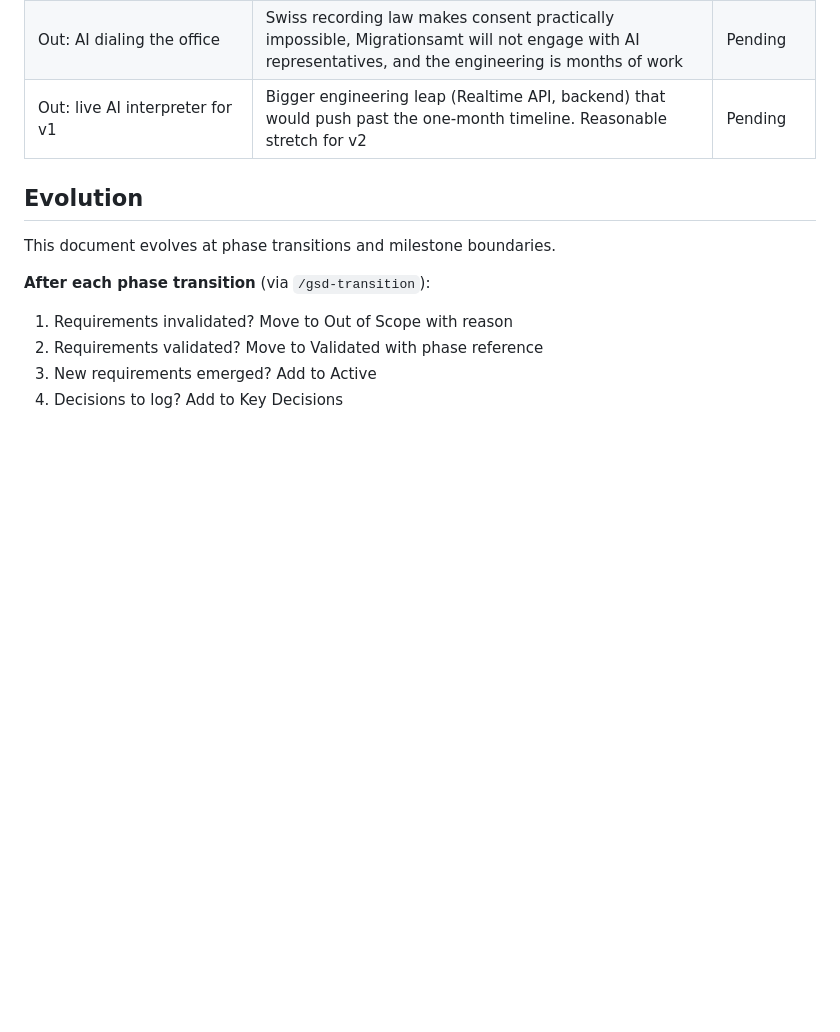
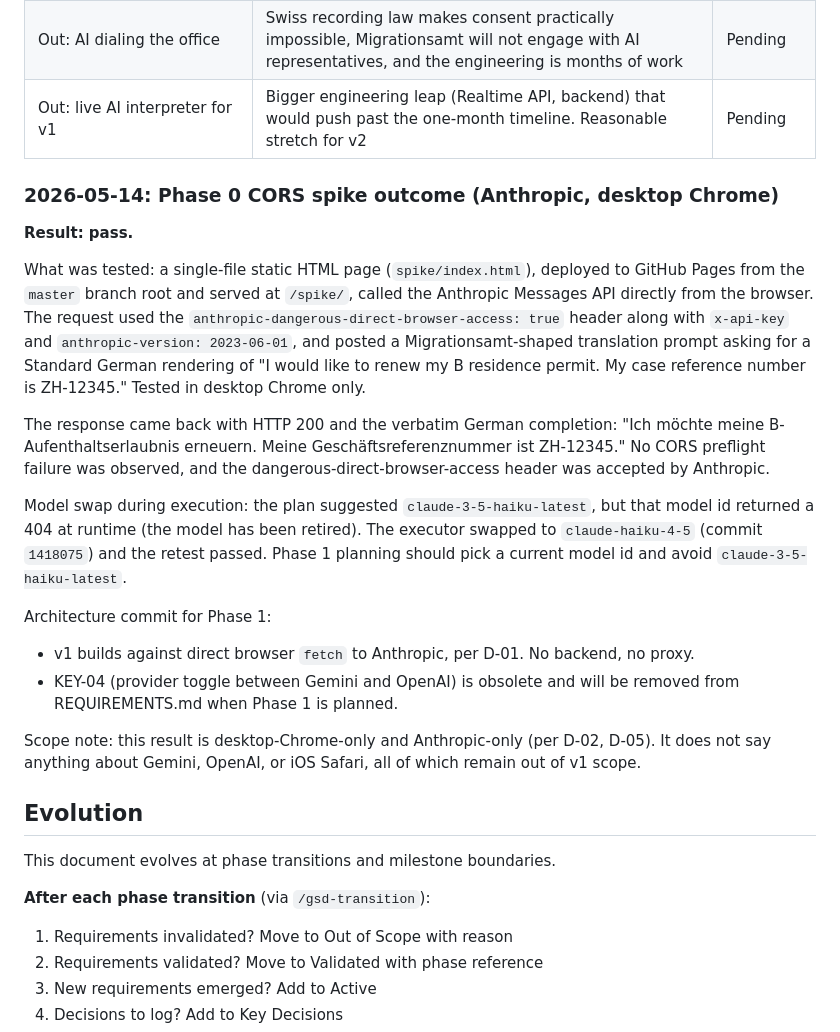
Before and after one commit to pacomc999/inmigration-tool, a Markdown page: .planning/PROJECT.md, the part around the change. GitHub-like rendering; blank space fills up the shorter version.

Commit message:
Record Phase 0 CORS spike outcome in PROJECT.md

```diff
--- a/.planning/PROJECT.md
+++ b/.planning/PROJECT.md
@@ -63,6 +63,23 @@ Eliminate the language barrier moment when a non-German speaker has to call the
 | Out: AI dialing the office | Swiss recording law makes consent practically impossible, Migrationsamt will not engage with AI representatives, and the engineering is months of work | Pending |
 | Out: live AI interpreter for v1 | Bigger engineering leap (Realtime API, backend) that would push past the one-month timeline. Reasonable stretch for v2 | Pending |
 
+### 2026-05-14: Phase 0 CORS spike outcome (Anthropic, desktop Chrome)
+
+**Result: pass.**
+
+What was tested: a single-file static HTML page (`spike/index.html`), deployed to GitHub Pages from the `master` branch root and served at `/spike/`, called the Anthropic Messages API directly from the browser. The request used the `anthropic-dangerous-direct-browser-access: true` header along with `x-api-key` and `anthropic-version: 2023-06-01`, and posted a Migrationsamt-shaped translation prompt asking for a Standard German rendering of "I would like to renew my B residence permit. My case reference number is ZH-12345." Tested in desktop Chrome only.
+
+The response came back with HTTP 200 and the verbatim German completion: "Ich möchte meine B-Aufenthaltserlaubnis erneuern. Meine Geschäftsreferenznummer ist ZH-12345." No CORS preflight failure was observed, and the dangerous-direct-browser-access header was accepted by Anthropic.
+
+Model swap during execution: the plan suggested `claude-3-5-haiku-latest`, but that model id returned a 404 at runtime (the model has been retired). The executor swapped to `claude-haiku-4-5` (commit `1418075`) and the retest passed. Phase 1 planning should pick a current model id and avoid `claude-3-5-haiku-latest`.
+
+Architecture commit for Phase 1:
+
+- v1 builds against direct browser `fetch` to Anthropic, per D-01. No backend, no proxy.
+- KEY-04 (provider toggle between Gemini and OpenAI) is obsolete and will be removed from REQUIREMENTS.md when Phase 1 is planned.
+
+Scope note: this result is desktop-Chrome-only and Anthropic-only (per D-02, D-05). It does not say anything about Gemini, OpenAI, or iOS Safari, all of which remain out of v1 scope.
+
 ## Evolution
 
 This document evolves at phase transitions and milestone boundaries.
```
